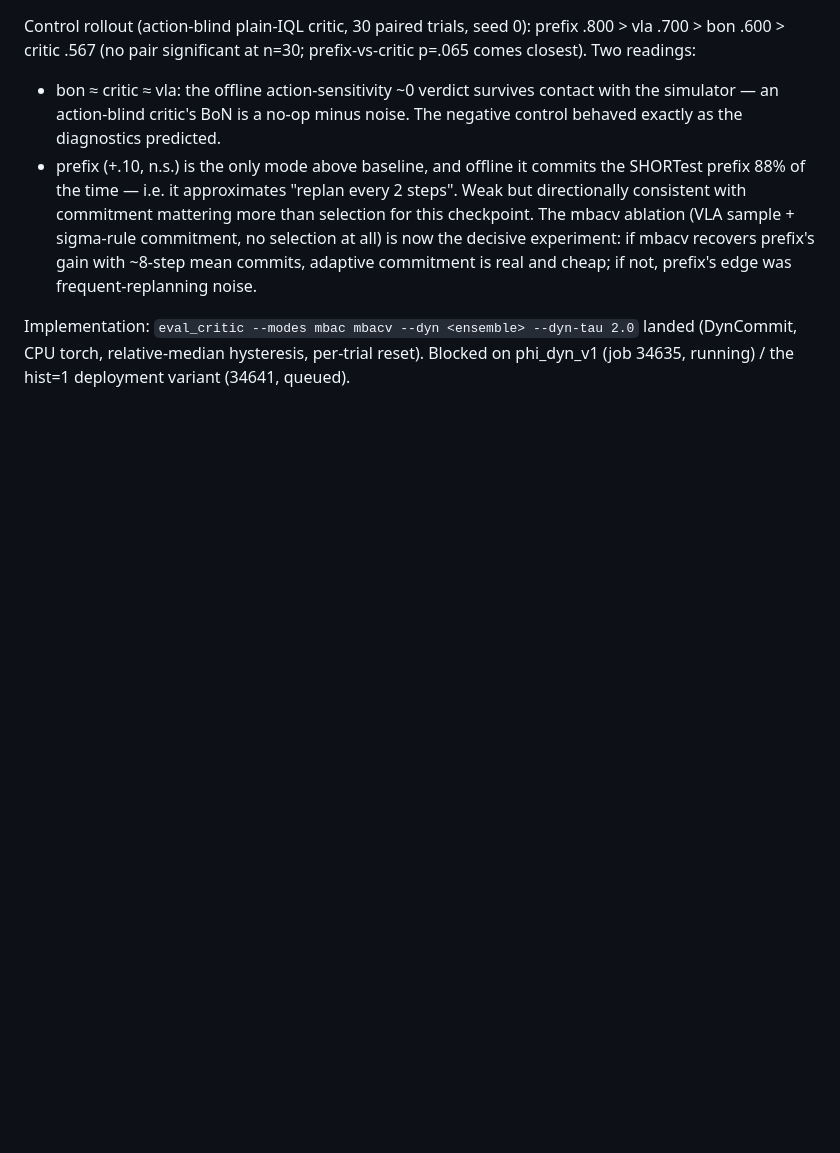
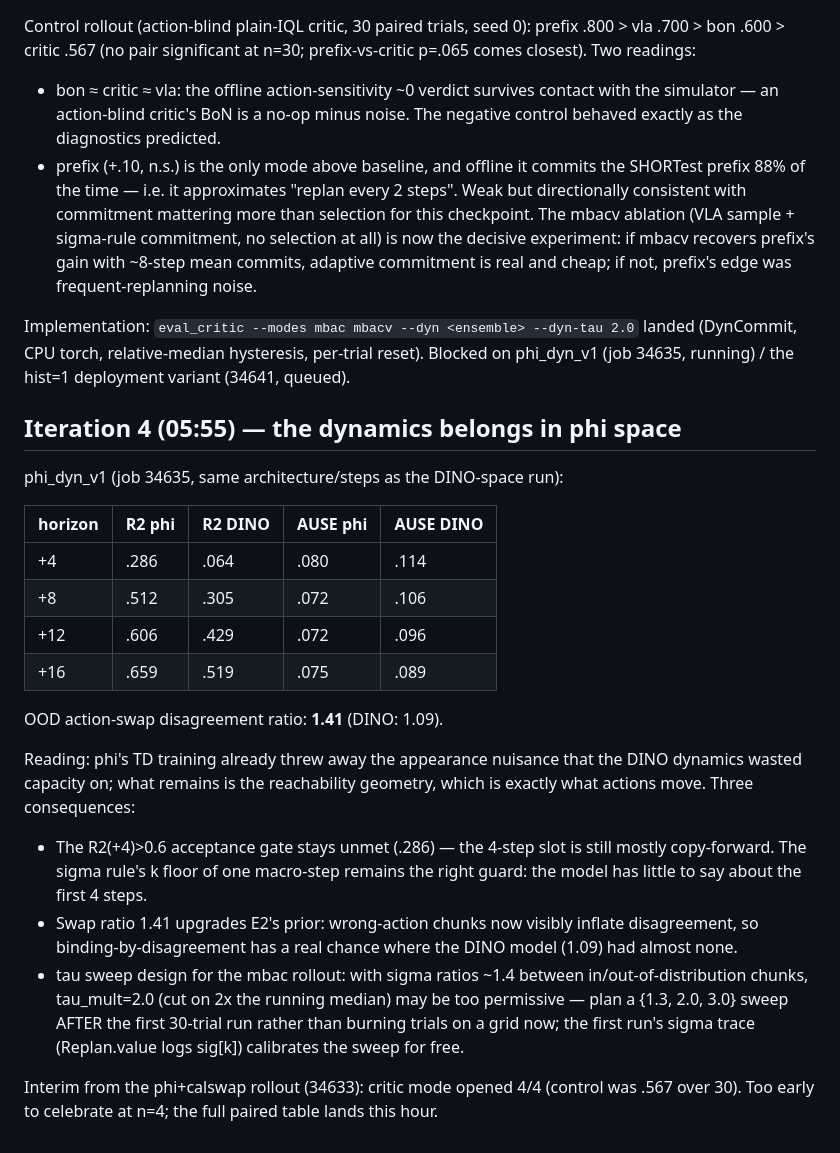
Before and after one commit to jellyho/ACRFT, a Markdown page: docs/reports/mbac_design_notes.md, the part around the change. Drawn GitHub-style; blank space fills up the shorter version.

Commit message:
MB-AC iteration 4: phi-space dynamics results, tau sweep plan
Co-Authored-By: Claude Fable 5 <noreply@anthropic.com>

```diff
--- a/docs/reports/mbac_design_notes.md
+++ b/docs/reports/mbac_design_notes.md
@@ -167,3 +167,36 @@ Implementation: `eval_critic --modes mbac mbacv --dyn <ensemble> --dyn-tau 2.0`
 landed (DynCommit, CPU torch, relative-median hysteresis, per-trial reset).
 Blocked on phi_dyn_v1 (job 34635, running) / the hist=1 deployment variant
 (34641, queued).
+
+## Iteration 4 (05:55) — the dynamics belongs in phi space
+
+phi_dyn_v1 (job 34635, same architecture/steps as the DINO-space run):
+
+| horizon | R2 phi | R2 DINO | AUSE phi | AUSE DINO |
+|---|---|---|---|---|
+| +4  | .286 | .064 | .080 | .114 |
+| +8  | .512 | .305 | .072 | .106 |
+| +12 | .606 | .429 | .072 | .096 |
+| +16 | .659 | .519 | .075 | .089 |
+
+OOD action-swap disagreement ratio: **1.41** (DINO: 1.09).
+
+Reading: phi's TD training already threw away the appearance nuisance that the
+DINO dynamics wasted capacity on; what remains is the reachability geometry,
+which is exactly what actions move. Three consequences:
+
+- The R2(+4)>0.6 acceptance gate stays unmet (.286) — the 4-step slot is still
+  mostly copy-forward. The sigma rule's k floor of one macro-step remains the
+  right guard: the model has little to say about the first 4 steps.
+- Swap ratio 1.41 upgrades E2's prior: wrong-action chunks now visibly inflate
+  disagreement, so binding-by-disagreement has a real chance where the DINO
+  model (1.09) had almost none.
+- tau sweep design for the mbac rollout: with sigma ratios ~1.4 between
+  in/out-of-distribution chunks, tau_mult=2.0 (cut on 2x the running median)
+  may be too permissive — plan a {1.3, 2.0, 3.0} sweep AFTER the first 30-trial
+  run rather than burning trials on a grid now; the first run's sigma trace
+  (Replan.value logs sig[k]) calibrates the sweep for free.
+
+Interim from the phi+calswap rollout (34633): critic mode opened 4/4 (control
+was .567 over 30). Too early to celebrate at n=4; the full paired table lands
+this hour.
```
